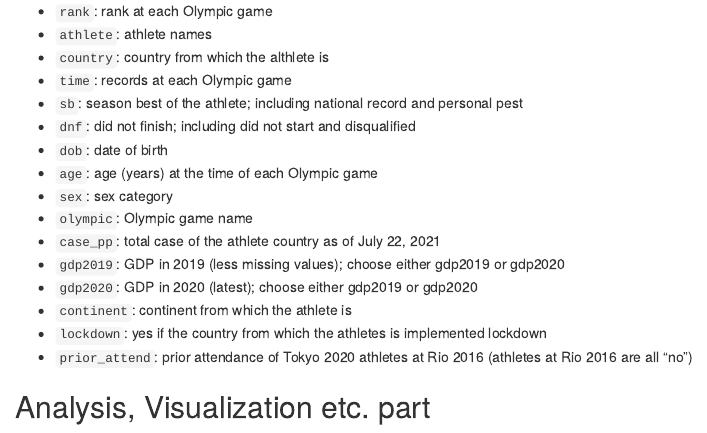
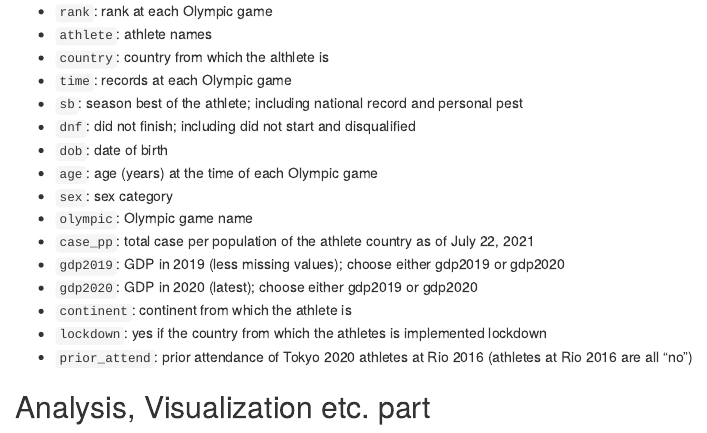
Before and after one commit to yyoshi77/BST260_2021_Team11, an R Markdown document (Scraping_YY.Rmd): the page in a window 1100 px wide, from 7850 px down. The pictures show the output file Scraping_YY.html that the author committed with the source, opened offline.

Commit message:
updated on an RCurl issue, edited the title and a variable explanation

```diff
--- a/Scraping_YY.Rmd
+++ b/Scraping_YY.Rmd
@@ -426,7 +426,7 @@ dat
 - `age`: age (years) at the time of each Olympic game
 - `sex`: sex category
 - `olympic`: Olympic game name
-- `case_pp`: total case of the athlete country as of July 22, 2021
+- `case_pp`: total case per population of the athlete country as of July 22, 2021
 - `gdp2019`: GDP in 2019 (less missing values); choose either gdp2019 or gdp2020
 - `gdp2020`: GDP in 2020 (latest); choose either gdp2019 or gdp2020
 - `continent`: continent from which the athlete is
```
Also changed, not shown: Scraping_YY.html.
